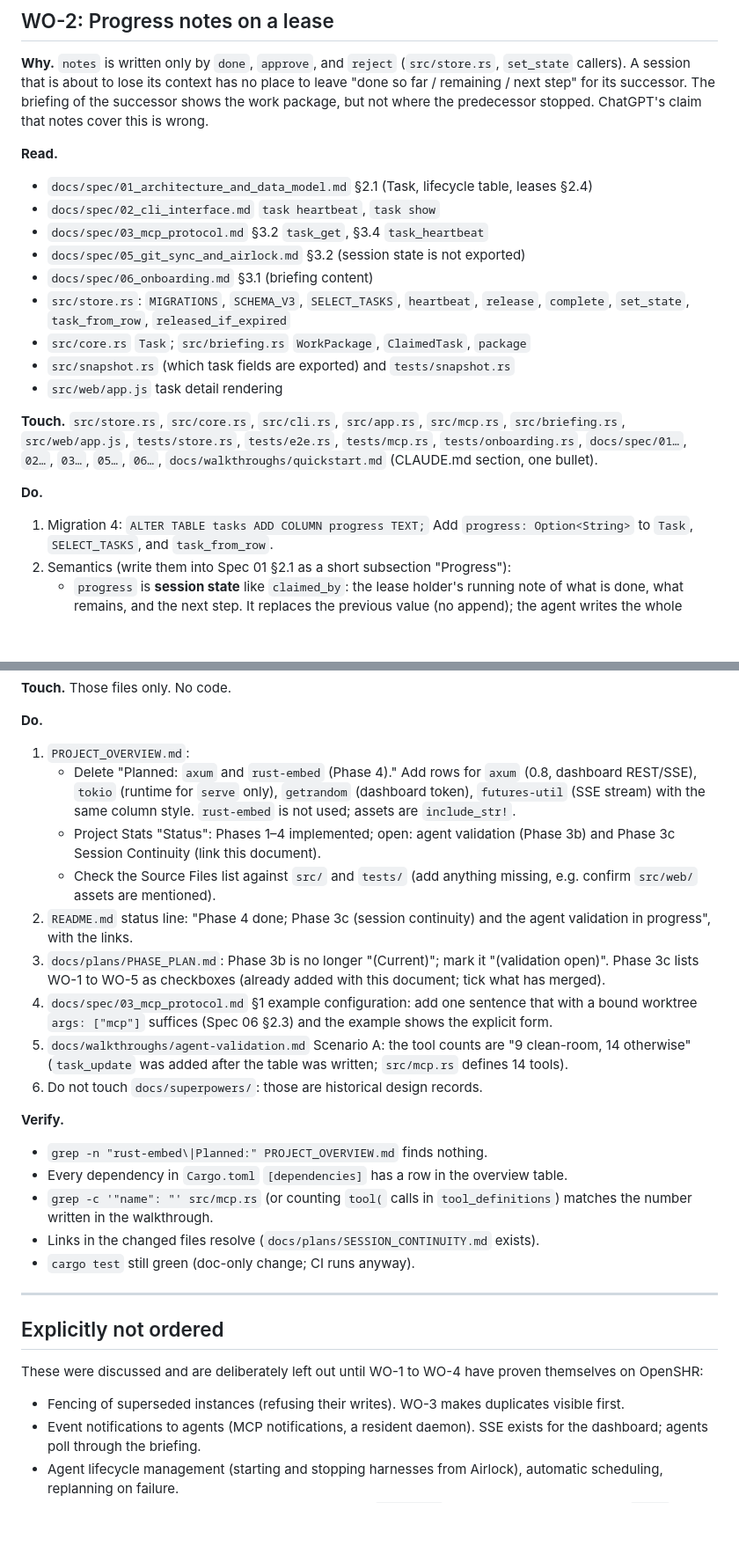
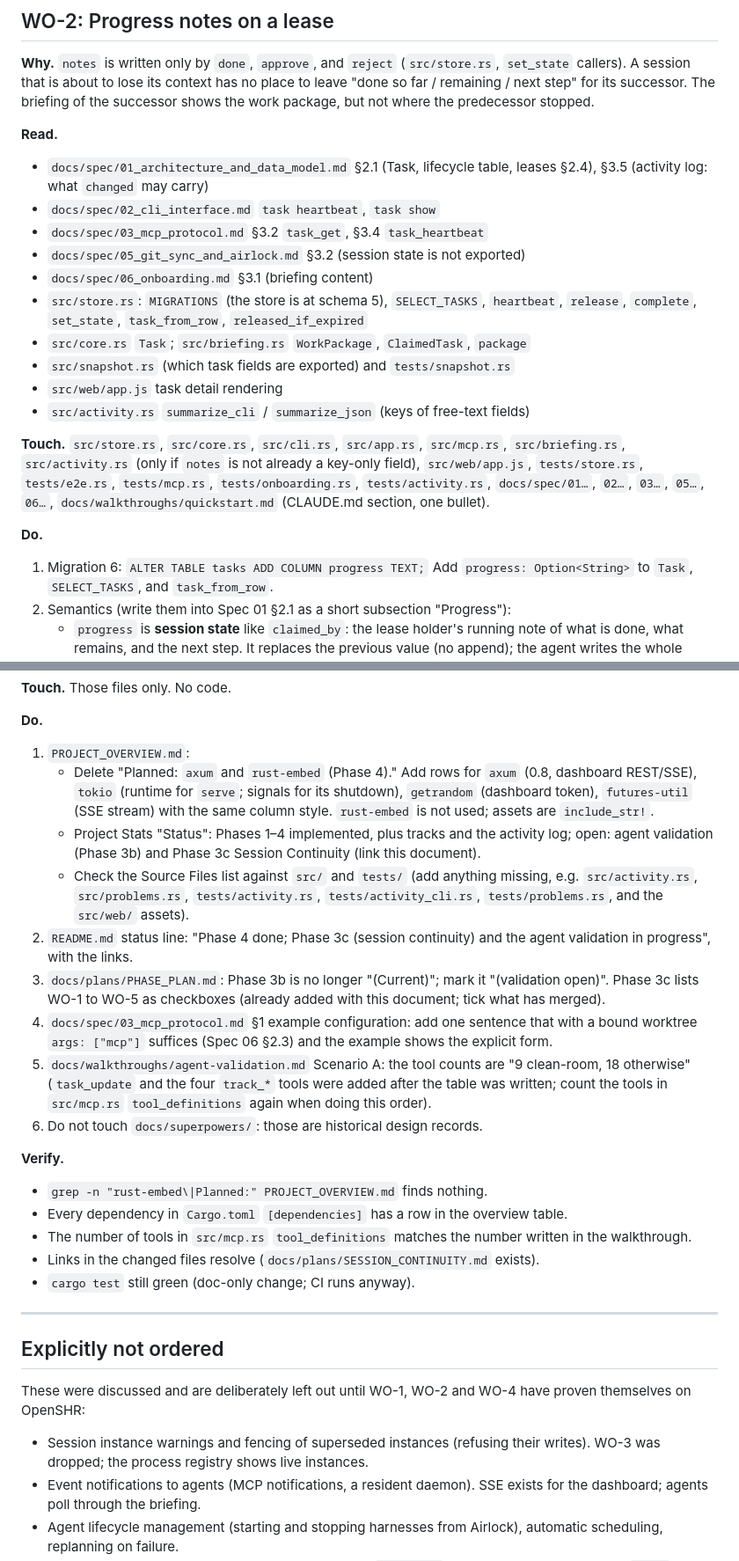
Before and after one commit to Pappet/airlock, a Markdown page: docs/plans/SESSION_CONTINUITY.md, 2 parts joined by grey strips. Shown at 88% size. Rendered like a GitHub page; blank space fills up the shorter version.

```diff
--- a/docs/plans/SESSION_CONTINUITY.md
+++ b/docs/plans/SESSION_CONTINUITY.md
@@ -140,27 +155,30 @@ the role, rules, held task, and progress survive even without opening a new tab.
 (`src/store.rs`, `set_state` callers). A session that is about to lose its context
 has no place to leave "done so far / remaining / next step" for its successor. The
 briefing of the successor shows the work package, but not where the predecessor
-stopped. ChatGPT's claim that notes cover this is wrong.
+stopped.
 
 **Read.**
-- `docs/spec/01_architecture_and_data_model.md` §2.1 (Task, lifecycle table, leases §2.4)
+- `docs/spec/01_architecture_and_data_model.md` §2.1 (Task, lifecycle table, leases §2.4),
+  §3.5 (activity log: what `changed` may carry)
 - `docs/spec/02_cli_interface.md` `task heartbeat`, `task show`
 - `docs/spec/03_mcp_protocol.md` §3.2 `task_get`, §3.4 `task_heartbeat`
 - `docs/spec/05_git_sync_and_airlock.md` §3.2 (session state is not exported)
 - `docs/spec/06_onboarding.md` §3.1 (briefing content)
-- `src/store.rs`: `MIGRATIONS`, `SCHEMA_V3`, `SELECT_TASKS`, `heartbeat`,
+- `src/store.rs`: `MIGRATIONS` (the store is at schema 5), `SELECT_TASKS`, `heartbeat`,
   `release`, `complete`, `set_state`, `task_from_row`, `released_if_expired`
 - `src/core.rs` `Task`; `src/briefing.rs` `WorkPackage`, `ClaimedTask`, `package`
 - `src/snapshot.rs` (which task fields are exported) and `tests/snapshot.rs`
 - `src/web/app.js` task detail rendering
+- `src/activity.rs` `summarize_cli` / `summarize_json` (keys of free-text fields)
 
 **Touch.** `src/store.rs`, `src/core.rs`, `src/cli.rs`, `src/app.rs`, `src/mcp.rs`,
-`src/briefing.rs`, `src/web/app.js`, `tests/store.rs`, `tests/e2e.rs`,
-`tests/mcp.rs`, `tests/onboarding.rs`, `docs/spec/01…`, `02…`, `03…`, `05…`, `06…`,
+`src/briefing.rs`, `src/activity.rs` (only if `notes` is not already a key-only field),
+`src/web/app.js`, `tests/store.rs`, `tests/e2e.rs`,
+`tests/mcp.rs`, `tests/onboarding.rs`, `tests/activity.rs`, `docs/spec/01…`, `02…`, `03…`, `05…`, `06…`,
 `docs/walkthroughs/quickstart.md` (CLAUDE.md section, one bullet).
 
 **Do.**
-1. Migration 4: `ALTER TABLE tasks ADD COLUMN progress TEXT;` Add `progress:
+1. Migration 6: `ALTER TABLE tasks ADD COLUMN progress TEXT;` Add `progress:
    Option<String>` to `Task`, `SELECT_TASKS`, and `task_from_row`.
 2. Semantics (write them into Spec 01 §2.1 as a short subsection "Progress"):
    - `progress` is **session state** like `claimed_by`: the lease holder's running
@@ -406,13 +368,15 @@ Scenario A, `Cargo.toml`, `src/mcp.rs` `tool_definitions`.
 **Do.**
 1. `PROJECT_OVERVIEW.md`:
    - Delete "Planned: `axum` and `rust-embed` (Phase 4)." Add rows for `axum`
-     (0.8, dashboard REST/SSE), `tokio` (runtime for `serve` only), `getrandom`
-     (dashboard token), `futures-util` (SSE stream) with the same column style.
-     `rust-embed` is not used; assets are `include_str!`.
-   - Project Stats "Status": Phases 1–4 implemented; open: agent validation
-     (Phase 3b) and Phase 3c Session Continuity (link this document).
+     (0.8, dashboard REST/SSE), `tokio` (runtime for `serve`; signals for its shutdown),
+     `getrandom` (dashboard token), `futures-util` (SSE stream) with the same column
+     style. `rust-embed` is not used; assets are `include_str!`.
+   - Project Stats "Status": Phases 1–4 implemented, plus tracks and the activity log;
+     open: agent validation (Phase 3b) and Phase 3c Session Continuity (link this
+     document).
    - Check the Source Files list against `src/` and `tests/` (add anything missing,
-     e.g. confirm `src/web/` assets are mentioned).
+     e.g. `src/activity.rs`, `src/problems.rs`, `tests/activity.rs`,
+     `tests/activity_cli.rs`, `tests/problems.rs`, and the `src/web/` assets).
 2. `README.md` status line: "Phase 4 done; Phase 3c (session continuity) and the
    agent validation in progress", with the links.
 3. `docs/plans/PHASE_PLAN.md`: Phase 3b is no longer "(Current)"; mark it
@@ -422,15 +386,16 @@ Scenario A, `Cargo.toml`, `src/mcp.rs` `tool_definitions`.
    with a bound worktree `args: ["mcp"]` suffices (Spec 06 §2.3) and the example
    shows the explicit form.
 5. `docs/walkthroughs/agent-validation.md` Scenario A: the tool counts are
-   "9 clean-room, 14 otherwise" (`task_update` was added after the table was
-   written; `src/mcp.rs` defines 14 tools).
+   "9 clean-room, 18 otherwise" (`task_update` and the four `track_*` tools were
+   added after the table was written; count the tools in `src/mcp.rs`
+   `tool_definitions` again when doing this order).
 6. Do not touch `docs/superpowers/`: those are historical design records.
 
 **Verify.**
 - `grep -n "rust-embed\|Planned:" PROJECT_OVERVIEW.md` finds nothing.
 - Every dependency in `Cargo.toml` `[dependencies]` has a row in the overview table.
-- `grep -c '"name": "' src/mcp.rs` (or counting `tool(` calls in
-  `tool_definitions`) matches the number written in the walkthrough.
+- The number of tools in `src/mcp.rs` `tool_definitions` matches the number written
+  in the walkthrough.
 - Links in the changed files resolve (`docs/plans/SESSION_CONTINUITY.md` exists).
 - `cargo test` still green (doc-only change; CI runs anyway).
 
@@ -438,11 +403,11 @@ Scenario A, `Cargo.toml`, `src/mcp.rs` `tool_definitions`.
 
 ## Explicitly not ordered
 
-These were discussed and are deliberately left out until WO-1 to WO-4 have proven
+These were discussed and are deliberately left out until WO-1, WO-2 and WO-4 have proven
 themselves on OpenSHR:
 
-- Fencing of superseded instances (refusing their writes). WO-3 makes duplicates
-  visible first.
+- Session instance warnings and fencing of superseded instances (refusing their
+  writes). WO-3 was dropped; the process registry shows live instances.
 - Event notifications to agents (MCP notifications, a resident daemon). SSE exists
   for the dashboard; agents poll through the briefing.
 - Agent lifecycle management (starting and stopping harnesses from Airlock),
```
Also changed, not shown: other parts of docs/plans/SESSION_CONTINUITY.md (+42 -83 lines), docs/plans/PHASE_PLAN.md (+1 -1 lines).
